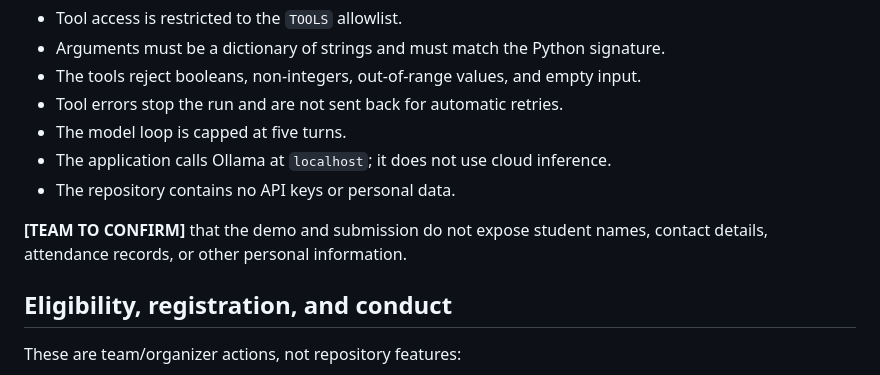
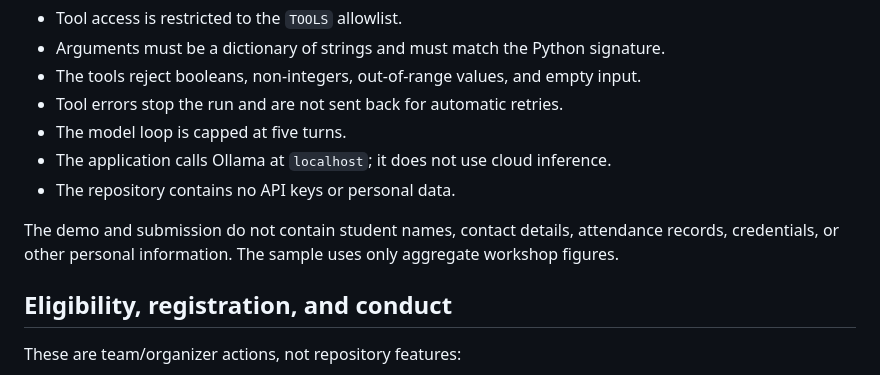
Before and after one commit to cyber-suraj/workshop-planning-agent, a Markdown page: SUBMISSION.md, the part around one of its changes. Drawn GitHub-style.

```diff
--- a/SUBMISSION.md
+++ b/SUBMISSION.md
@@ -201,8 +200,9 @@ original licenses and copyright notices.
 - The application calls Ollama at `localhost`; it does not use cloud inference.
 - The repository contains no API keys or personal data.
 
-**[TEAM TO CONFIRM]** that the demo and submission do not expose student names,
-contact details, attendance records, or other personal information.
+The demo and submission do not contain student names, contact details,
+attendance records, credentials, or other personal information. The sample uses
+only aggregate workshop figures.
 
 ## Eligibility, registration, and conduct
 
```
Also changed, not shown: other parts of SUBMISSION.md (+10 -11 lines).
